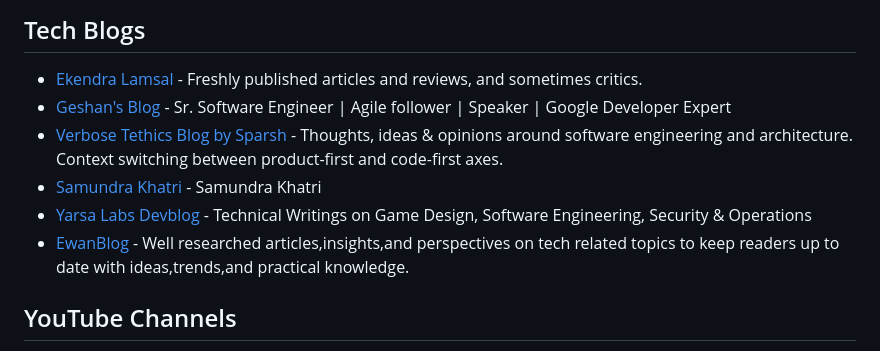
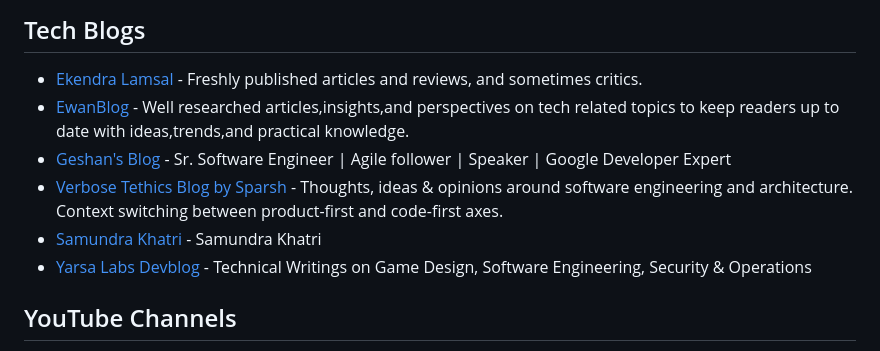
Before and after one commit to sparshrestha/tech-in-nepal, a Markdown page: README.md, the part around one of its changes. Drawn GitHub-style.

Commit message:
Fix formatting  in README.md

```diff
--- a/README.md
+++ b/README.md
@@ -134,11 +134,12 @@
 
 ## Tech Blogs
 - [Ekendra Lamsal](https://ekendraonline.com/) - Freshly published articles and reviews, and sometimes critics.
+- [EwanBlog](https://ewanblog.com/) - Well researched articles,insights,and perspectives on tech related topics to keep readers up to date with ideas,trends,and practical knowledge.
 - [Geshan's Blog](https://geshan.com.np/) - Sr. Software Engineer | Agile follower | Speaker | Google Developer Expert
 - [Verbose Tethics Blog by Sparsh](https://blog.sparsh.dev/) - Thoughts, ideas & opinions around software engineering and architecture. Context switching between product-first and code-first axes.
 - [Samundra Khatri](https://www.samundrakc.com.np/blog/) - Samundra Khatri
 - [Yarsa Labs Devblog](https://blog.yarsalabs.com/) - Technical Writings on Game Design, Software Engineering, Security & Operations
-- [EwanBlog](https://ewanblog.com/) - Well researched articles,insights,and perspectives on tech related topics to keep readers up to date with ideas,trends,and practical knowledge.
+
 
 ## YouTube Channels
 - [GadgetByte](https://www.youtube.com/c/GadgetByte) - GadgetByte is a Tech Review News Portal that gives the users information, tools, and advice that will help them decide get the most out of the Tech.
```
Also changed, not shown: other parts of README.md (+1 -1 lines).
